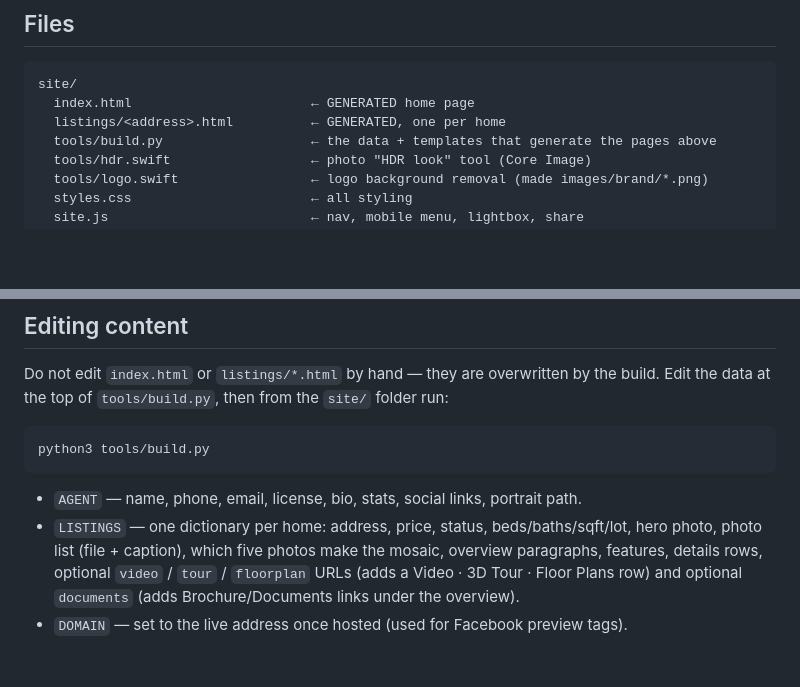
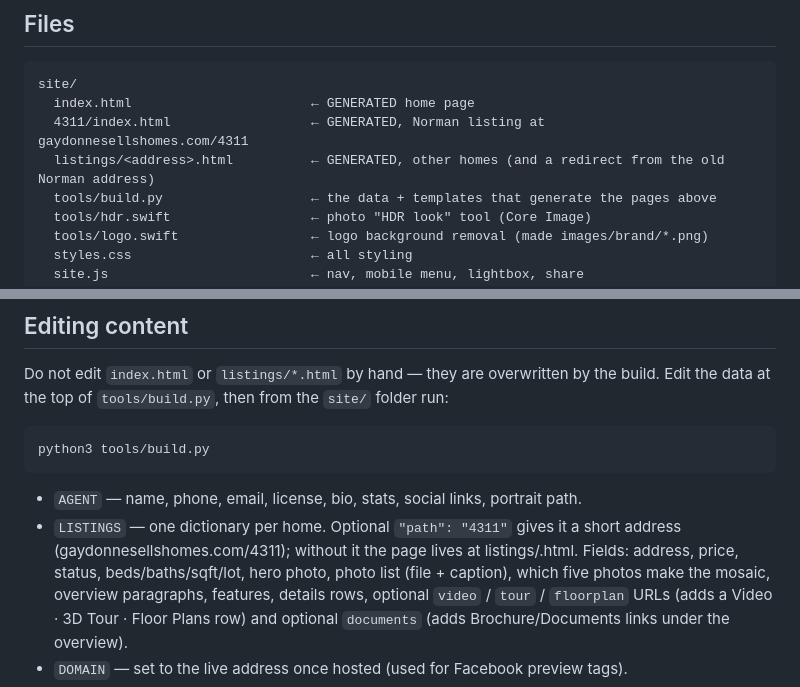
Before and after one commit to bond240/gaydonnesellshomes, a Markdown page: README.md, 2 parts joined by grey strips. Rendered like a GitHub page; blank space fills up the shorter version.

Commit message:
README: document short listing paths
Co-Authored-By: Claude Opus 5.5 <noreply@anthropic.com>

````diff
--- a/README.md
+++ b/README.md
@@ -10,7 +10,8 @@ No framework, no server. Upload the whole `site/` folder to any web host.
 ```
 site/
   index.html                       ← GENERATED home page
-  listings/<address>.html          ← GENERATED, one per home
+  4311/index.html                  ← GENERATED, Norman listing at gaydonnesellshomes.com/4311
+  listings/<address>.html          ← GENERATED, other homes (and a redirect from the old Norman address)
   tools/build.py                   ← the data + templates that generate the pages above
   tools/hdr.swift                  ← photo "HDR look" tool (Core Image)
   tools/logo.swift                 ← logo background removal (made images/brand/*.png)
@@ -34,7 +35,8 @@ python3 tools/build.py
 ```
 
 - `AGENT` — name, phone, email, license, bio, stats, social links, portrait path.
-- `LISTINGS` — one dictionary per home: address, price, status, beds/baths/sqft/lot, hero photo,
+- `LISTINGS` — one dictionary per home. Optional `"path": "4311"` gives it a short address
+  (gaydonnesellshomes.com/4311); without it the page lives at listings/<slug>.html. Fields: address, price, status, beds/baths/sqft/lot, hero photo,
   photo list (file + caption), which five photos make the mosaic, overview paragraphs, features,
   details rows, optional `video` / `tour` / `floorplan` URLs (adds a Video · 3D Tour · Floor Plans row)
   and optional `documents` (adds Brochure/Documents links under the overview).
````
